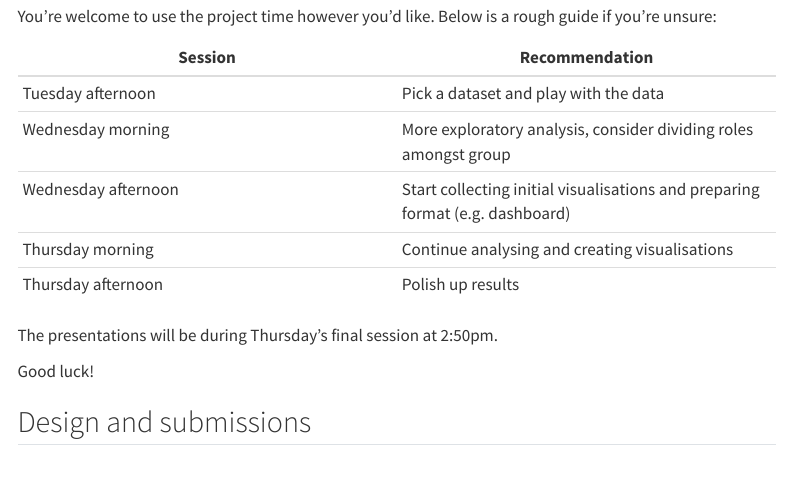
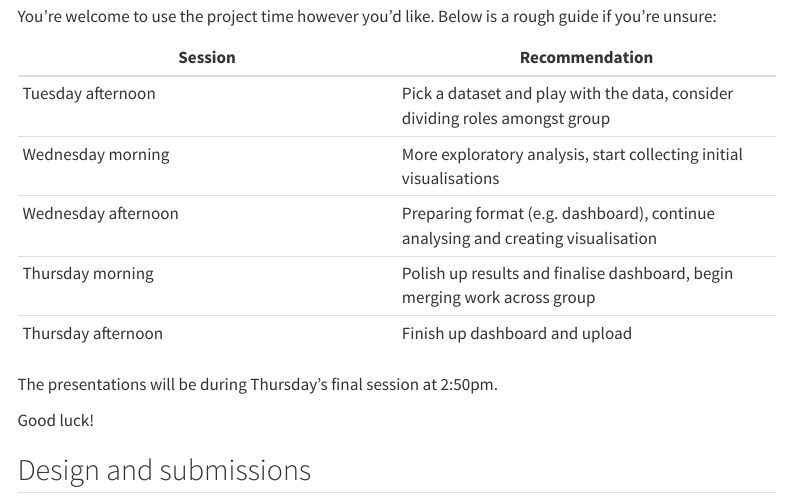
Before and after one commit to camwest5/python-training-intensive, a Quarto document (Projects/details.qmd): the page in a window 1100 px wide, from 680 px down. Rendered offline with R 4.5, knitr and Pandoc in place of Quarto, with nearby package versions; menus at the side of the page are left out.

Commit message:
Update recommendation schedule

```diff
--- a/Projects/details.qmd
+++ b/Projects/details.qmd
@@ -30,11 +30,11 @@ You're welcome to use the project time however you'd like. Below is a rough guid
 
 | Session | Recommendation |
 | --- | --- |
-| Tuesday afternoon | Pick a dataset and play with the data |
-| Wednesday morning | More exploratory analysis, consider dividing roles amongst group |
-| Wednesday afternoon | Start collecting initial visualisations and preparing format (e.g. dashboard) |
-| Thursday morning | Continue analysing and creating visualisations |
-| Thursday afternoon | Polish up results |
+| Tuesday afternoon | Pick a dataset and play with the data, consider dividing roles amongst group |
+| Wednesday morning | More exploratory analysis, start collecting initial visualisations  |
+| Wednesday afternoon | Preparing format (e.g. dashboard), continue analysing and creating visualisation |
+| Thursday morning | Polish up results and finalise dashboard, begin merging work across group |
+| Thursday afternoon | Finish up dashboard and upload |
 
 The presentations will be during Thursday's final session at 2:50pm.
 
```
